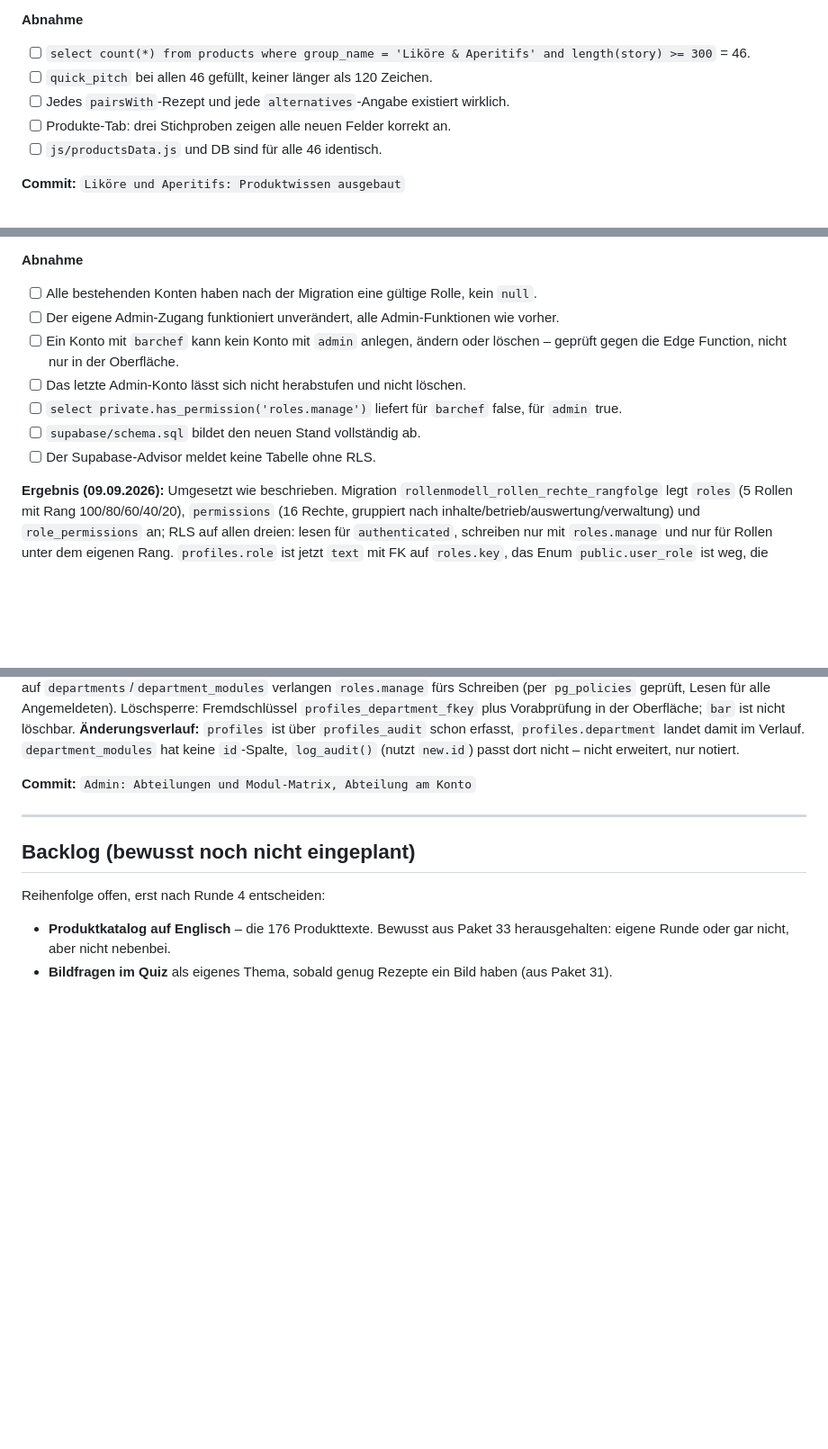
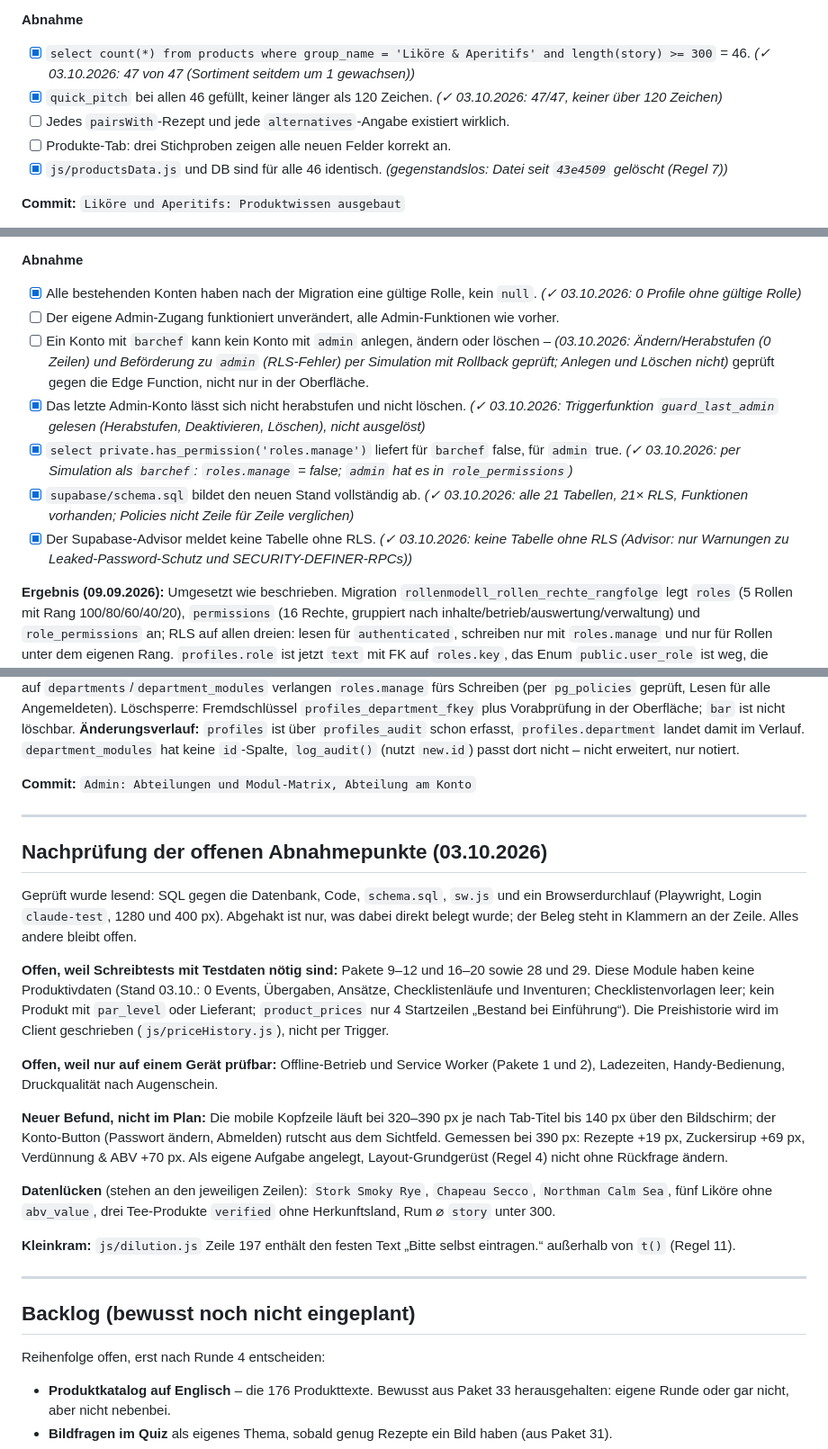
Before and after one commit to ogzhvn/Bartool, a Markdown page: docs/AUSBAUPLAN.md, 3 parts joined by grey strips. Shown at 90% size. GitHub-like rendering; blank space fills up the shorter version.

```diff
--- a/docs/AUSBAUPLAN.md
+++ b/docs/AUSBAUPLAN.md
@@ -1124,11 +1124,11 @@ Gin (⌀ 323) und Rum (⌀ 261) sind der Goldstandard – vor dem Schreiben zwei
 6. Am Ende: Prüfliste „gegen Flasche prüfen" als Markdown ausgeben, für den Tresen.
 
 **Abnahme**
-- [ ] `select count(*) from products where group_name = 'Liköre & Aperitifs' and length(story) >= 300` = 46.
-- [ ] `quick_pitch` bei allen 46 gefüllt, keiner länger als 120 Zeichen.
+- [x] `select count(*) from products where group_name = 'Liköre & Aperitifs' and length(story) >= 300` = 46. _(✓ 03.10.2026: 47 von 47 (Sortiment seitdem um 1 gewachsen))_
+- [x] `quick_pitch` bei allen 46 gefüllt, keiner länger als 120 Zeichen. _(✓ 03.10.2026: 47/47, keiner über 120 Zeichen)_
 - [ ] Jedes `pairsWith`-Rezept und jede `alternatives`-Angabe existiert wirklich.
 - [ ] Produkte-Tab: drei Stichproben zeigen alle neuen Felder korrekt an.
-- [ ] `js/productsData.js` und DB sind für alle 46 identisch.
+- [x] `js/productsData.js` und DB sind für alle 46 identisch. _(gegenstandslos: Datei seit `43e4509` gelöscht (Regel 7))_
 
 **Commit:** `Liköre und Aperitifs: Produktwissen ausgebaut`
 
@@ -1777,14 +1777,14 @@ Dieses Paket macht ausschließlich die Datenbank fertig; die Oberfläche folgt i
 8. `supabase/schema.sql` vollständig nachziehen (Regel 3 aus CLAUDE.md).
 
 **Abnahme**
-- [ ] Alle bestehenden Konten haben nach der Migration eine gültige Rolle, kein `null`.
+- [x] Alle bestehenden Konten haben nach der Migration eine gültige Rolle, kein `null`. _(✓ 03.10.2026: 0 Profile ohne gültige Rolle)_
 - [ ] Der eigene Admin-Zugang funktioniert unverändert, alle Admin-Funktionen wie vorher.
-- [ ] Ein Konto mit `barchef` kann kein Konto mit `admin` anlegen, ändern oder löschen –
+- [ ] Ein Konto mit `barchef` kann kein Konto mit `admin` anlegen, ändern oder löschen – _(03.10.2026: Ändern/Herabstufen (0 Zeilen) und Beförderung zu `admin` (RLS-Fehler) per Simulation mit Rollback geprüft; Anlegen und Löschen nicht)_
       geprüft gegen die Edge Function, nicht nur in der Oberfläche.
-- [ ] Das letzte Admin-Konto lässt sich nicht herabstufen und nicht löschen.
-- [ ] `select private.has_permission('roles.manage')` liefert für `barchef` false, für `admin` true.
-- [ ] `supabase/schema.sql` bildet den neuen Stand vollständig ab.
-- [ ] Der Supabase-Advisor meldet keine Tabelle ohne RLS.
+- [x] Das letzte Admin-Konto lässt sich nicht herabstufen und nicht löschen. _(✓ 03.10.2026: Triggerfunktion `guard_last_admin` gelesen (Herabstufen, Deaktivieren, Löschen), nicht ausgelöst)_
+- [x] `select private.has_permission('roles.manage')` liefert für `barchef` false, für `admin` true. _(✓ 03.10.2026: per Simulation als `barchef`: `roles.manage` = false; `admin` hat es in `role_permissions`)_
+- [x] `supabase/schema.sql` bildet den neuen Stand vollständig ab. _(✓ 03.10.2026: alle 21 Tabellen, 21× RLS, Funktionen vorhanden; Policies nicht Zeile für Zeile verglichen)_
+- [x] Der Supabase-Advisor meldet keine Tabelle ohne RLS. _(✓ 03.10.2026: keine Tabelle ohne RLS (Advisor: nur Warnungen zu Leaked-Password-Schutz und SECURITY-DEFINER-RPCs))_
 
 **Ergebnis (09.09.2026):** Umgesetzt wie beschrieben. Migration
 `rollenmodell_rollen_rechte_rangfolge` legt `roles` (5 Rollen mit Rang 100/80/60/40/20),
@@ -2785,6 +2785,34 @@ nicht – nicht erweitert, nur notiert.
 
 ---
 
+## Nachprüfung der offenen Abnahmepunkte (03.10.2026)
+
+Geprüft wurde lesend: SQL gegen die Datenbank, Code, `schema.sql`, `sw.js` und ein Browserdurchlauf
+(Playwright, Login `claude-test`, 1280 und 400 px). Abgehakt ist nur, was dabei direkt belegt wurde;
+der Beleg steht in Klammern an der Zeile. Alles andere bleibt offen.
+
+**Offen, weil Schreibtests mit Testdaten nötig sind:** Pakete 9–12 und 16–20 sowie 28 und 29. Diese
+Module haben keine Produktivdaten (Stand 03.10.: 0 Events, Übergaben, Ansätze, Checklistenläufe und
+Inventuren; Checklistenvorlagen leer; kein Produkt mit `par_level` oder Lieferant; `product_prices`
+nur 4 Startzeilen „Bestand bei Einführung“). Die Preishistorie wird im Client geschrieben
+(`js/priceHistory.js`), nicht per Trigger.
+
+**Offen, weil nur auf einem Gerät prüfbar:** Offline-Betrieb und Service Worker (Pakete 1 und 2),
+Ladezeiten, Handy-Bedienung, Druckqualität nach Augenschein.
+
+**Neuer Befund, nicht im Plan:** Die mobile Kopfzeile läuft bei 320–390 px je nach Tab-Titel bis
+140 px über den Bildschirm; der Konto-Button (Passwort ändern, Abmelden) rutscht aus dem Sichtfeld.
+Gemessen bei 390 px: Rezepte +19 px, Zuckersirup +69 px, Verdünnung & ABV +70 px. Als eigene Aufgabe
+angelegt, Layout-Grundgerüst (Regel 4) nicht ohne Rückfrage ändern.
+
+**Datenlücken** (stehen an den jeweiligen Zeilen): `Stork Smoky Rye`, `Chapeau Secco`, `Northman Calm Sea`,
+fünf Liköre ohne `abv_value`, drei Tee-Produkte `verified` ohne Herkunftsland, Rum ⌀ `story` unter 300.
+
+**Kleinkram:** `js/dilution.js` Zeile 197 enthält den festen Text „Bitte selbst eintragen.“ außerhalb von
+`t()` (Regel 11).
+
+---
+
 ## Backlog (bewusst noch nicht eingeplant)
 
 Reihenfolge offen, erst nach Runde 4 entscheiden:
```
Also changed, not shown: other parts of docs/AUSBAUPLAN.md (+29 -29 lines).
